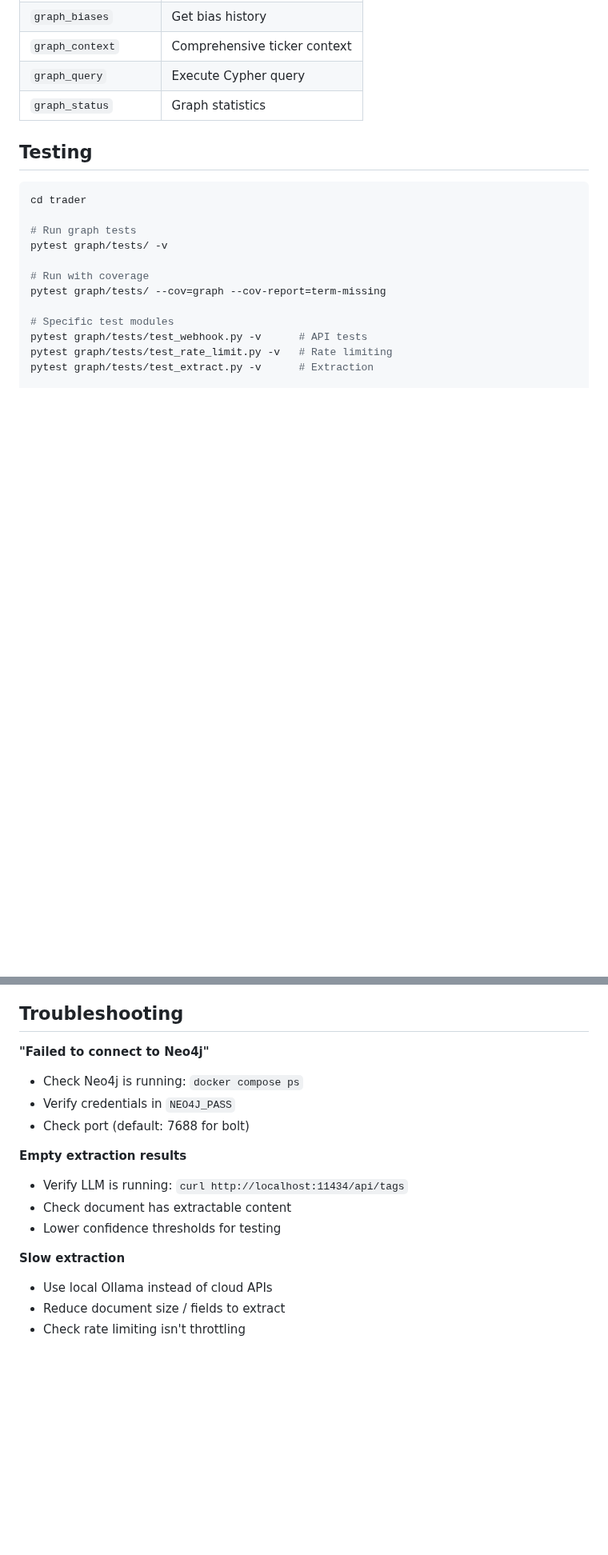
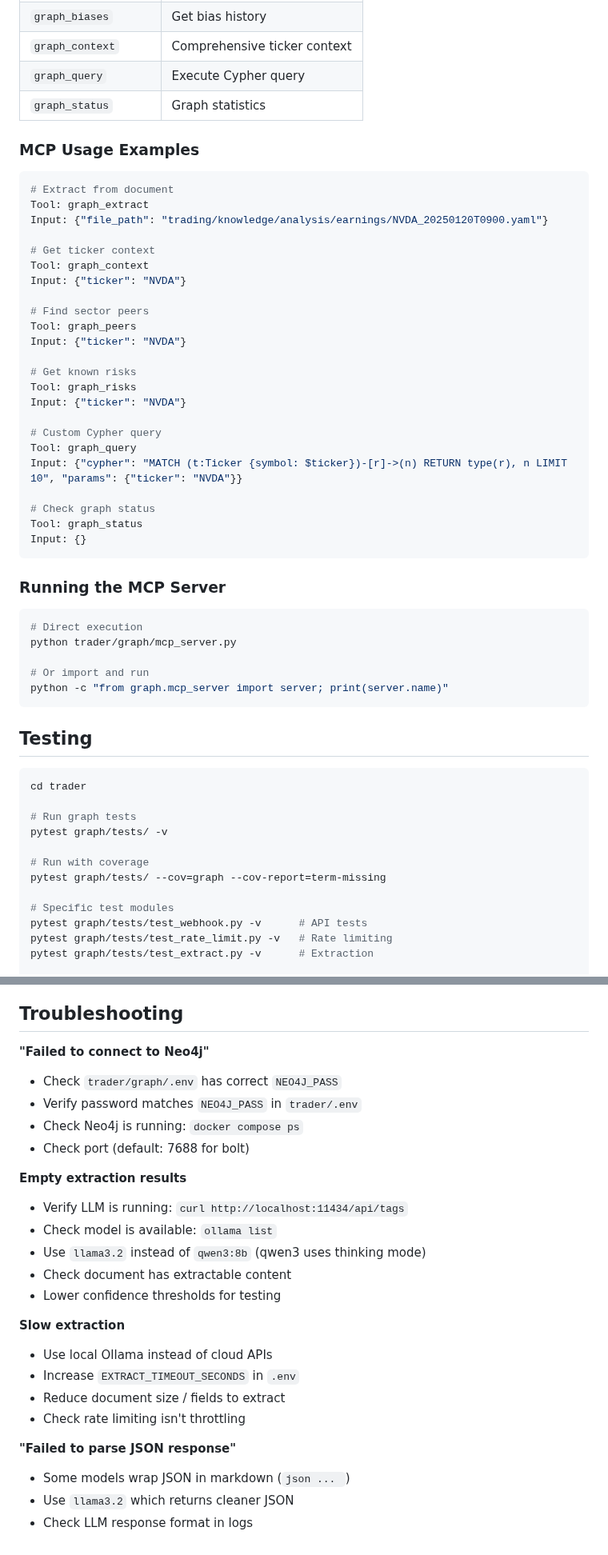
Before and after one commit to vladm3105/TradegentSwarm, a Markdown page: trader/graph/README.md, 2 parts joined by grey strips. Shown at 80% size. GitHub-like rendering; blank space fills up the shorter version.

````diff
--- a/trader/graph/README.md
+++ b/trader/graph/README.md
@@ -244,6 +268,44 @@ The graph module is exposed via MCP server at `mcp_trading_graph/`:
 | `graph_context` | Comprehensive ticker context |
 | `graph_query` | Execute Cypher query |
 | `graph_status` | Graph statistics |
+
+### MCP Usage Examples
+
+```yaml
+# Extract from document
+Tool: graph_extract
+Input: {"file_path": "trading/knowledge/analysis/earnings/NVDA_20250120T0900.yaml"}
+
+# Get ticker context
+Tool: graph_context
+Input: {"ticker": "NVDA"}
+
+# Find sector peers
+Tool: graph_peers
+Input: {"ticker": "NVDA"}
+
+# Get known risks
+Tool: graph_risks
+Input: {"ticker": "NVDA"}
+
+# Custom Cypher query
+Tool: graph_query
+Input: {"cypher": "MATCH (t:Ticker {symbol: $ticker})-[r]->(n) RETURN type(r), n LIMIT 10", "params": {"ticker": "NVDA"}}
+
+# Check graph status
+Tool: graph_status
+Input: {}
+```
+
+### Running the MCP Server
+
+```bash
+# Direct execution
+python trader/graph/mcp_server.py
+
+# Or import and run
+python -c "from graph.mcp_server import server; print(server.name)"
+```
 
 ## Testing
 
@@ -286,16 +397,25 @@ def _extract_entities_from_field(...)
 ## Troubleshooting
 
 **"Failed to connect to Neo4j"**
+- Check `trader/graph/.env` has correct `NEO4J_PASS`
+- Verify password matches `NEO4J_PASS` in `trader/.env`
 - Check Neo4j is running: `docker compose ps`
-- Verify credentials in `NEO4J_PASS`
 - Check port (default: 7688 for bolt)
 
 **Empty extraction results**
 - Verify LLM is running: `curl http://localhost:11434/api/tags`
+- Check model is available: `ollama list`
+- Use `llama3.2` instead of `qwen3:8b` (qwen3 uses thinking mode)
 - Check document has extractable content
 - Lower confidence thresholds for testing
 
 **Slow extraction**
 - Use local Ollama instead of cloud APIs
+- Increase `EXTRACT_TIMEOUT_SECONDS` in `.env`
 - Reduce document size / fields to extract
 - Check rate limiting isn't throttling
+
+**"Failed to parse JSON response"**
+- Some models wrap JSON in markdown (```json ... ```)
+- Use `llama3.2` which returns cleaner JSON
+- Check LLM response format in logs
````
Also changed, not shown: other parts of trader/graph/README.md (+78 -5 lines).
